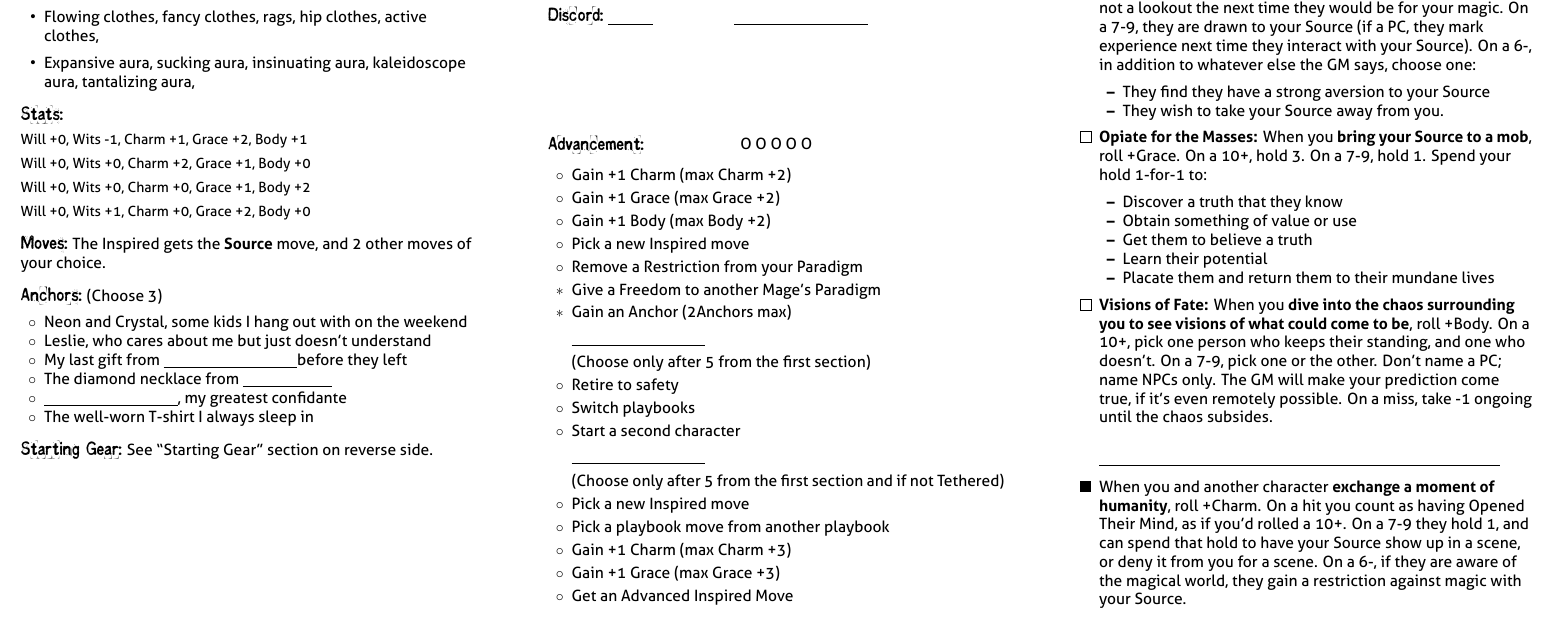
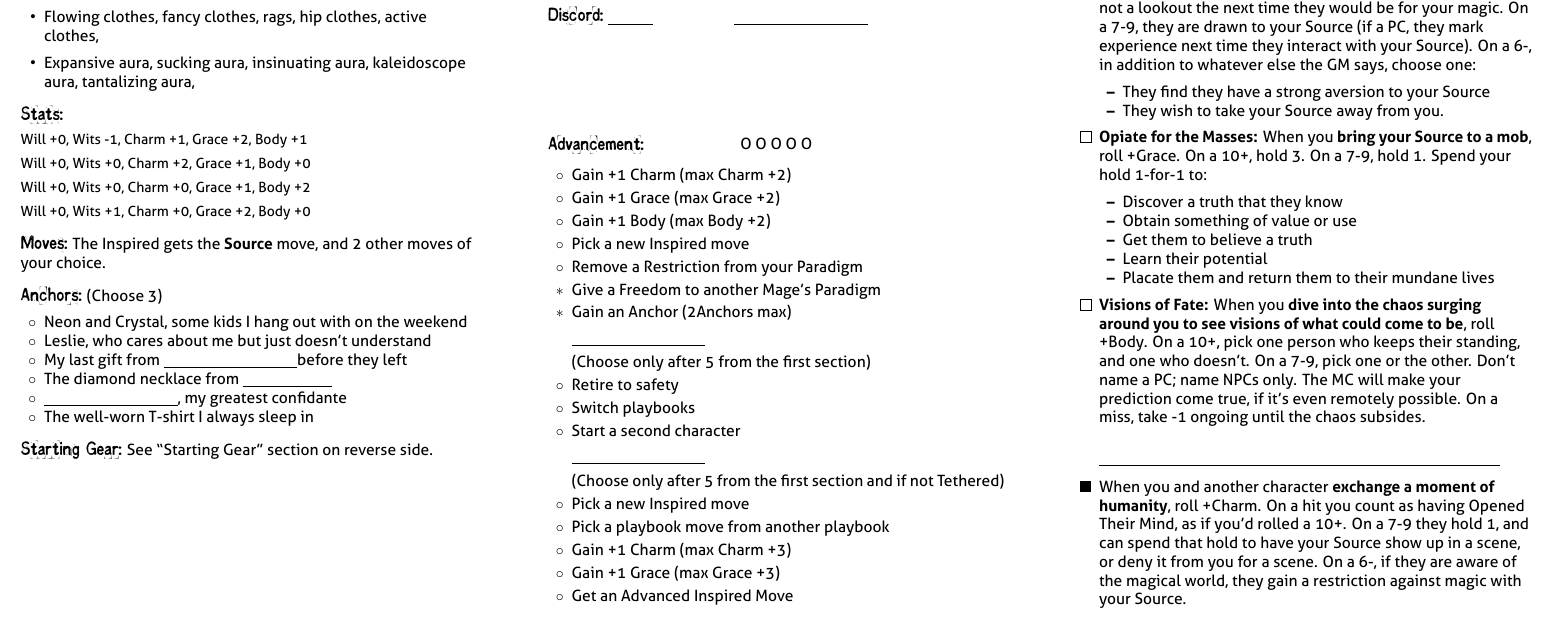
Before and after one commit to epw/consensus, a LaTeX document (inspired.tex): part of page 2 of 2, cut so that both start at the same text. Compiled offline with XeLaTeX.

Commit message:
Restored 'surging' wording

```diff
--- a/inspired.tex
+++ b/inspired.tex
@@ -96,10 +96,10 @@ Will +0, Wits +1, Charm +0, Grace +2, Body +0
 }
 
 \MOVE{Visions of Fate}{When you \TRIGGER{dive into the chaos
-    surrounding you to see visions of what could come to be}, roll
+    surging around you to see visions of what could come to be}, roll
   +Body. On a 10+, pick one person who keeps their standing, and one
   who doesn't. On a 7-9, pick one or the other. Don't name a PC; name
-  NPCs only. The GM will make your prediction come true, if it's even
+  NPCs only. The MC will make your prediction come true, if it's even
   remotely possible. On a miss, take -1 ongoing until the chaos
   subsides.}
 
```
